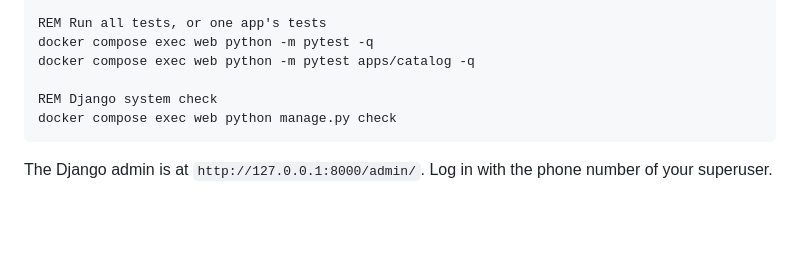
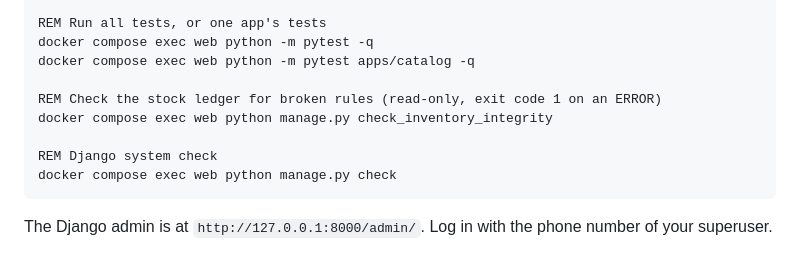
Before and after one commit to mohammedsafdari/projectbadshahstores, a Markdown page: README.md, the part around the change. Drawn GitHub-style; blank space fills up the shorter version.

Commit message:
Slice 16g: Correct ADR D43 and add integrity command to README

````diff
--- a/README.md
+++ b/README.md
@@ -168,6 +168,9 @@ REM Run all tests, or one app's tests
 docker compose exec web python -m pytest -q
 docker compose exec web python -m pytest apps/catalog -q
 
+REM Check the stock ledger for broken rules (read-only, exit code 1 on an ERROR)
+docker compose exec web python manage.py check_inventory_integrity
+
 REM Django system check
 docker compose exec web python manage.py check
 ```
````
Also changed, not shown: docs/decisions.md (+2 -2 lines).
